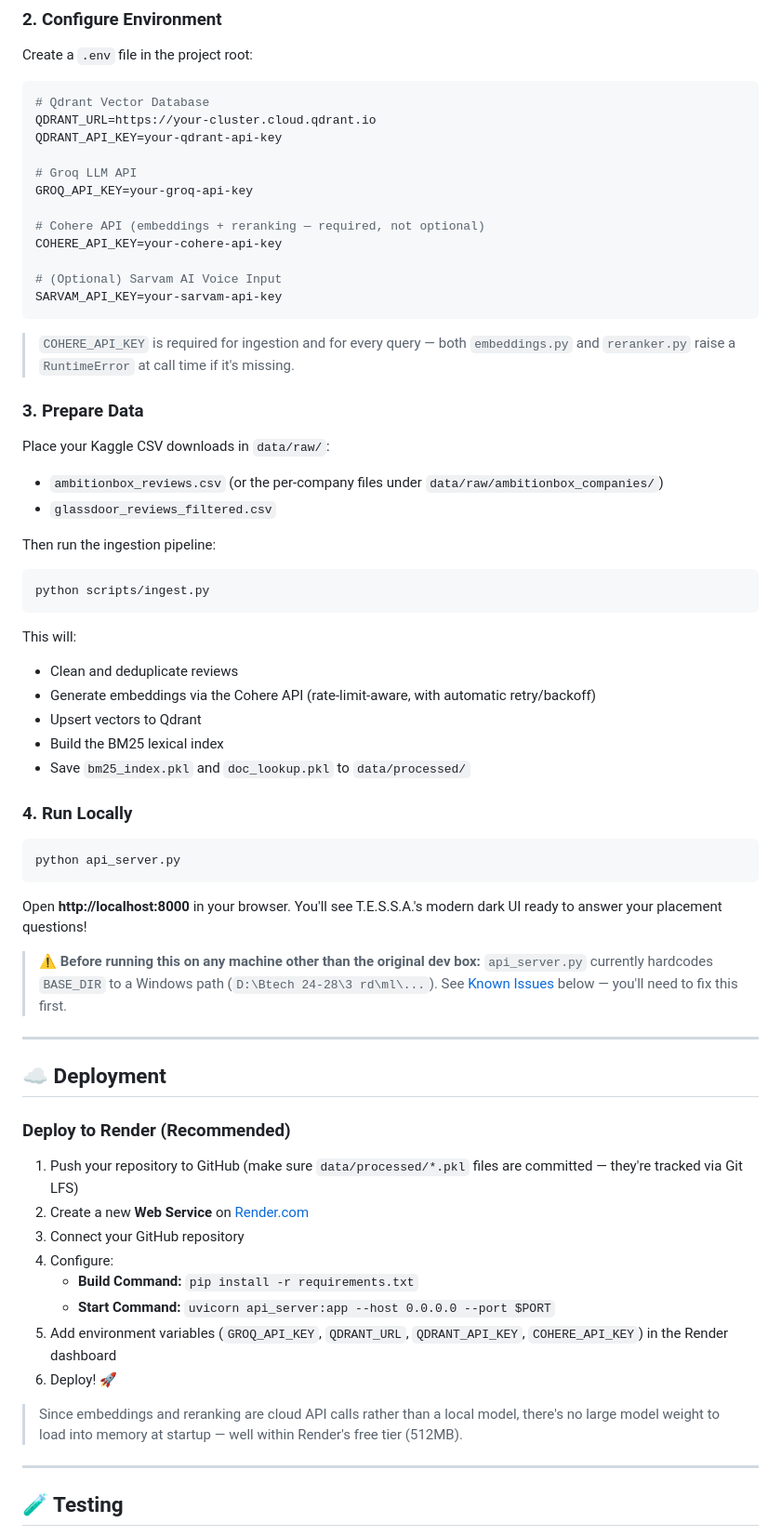
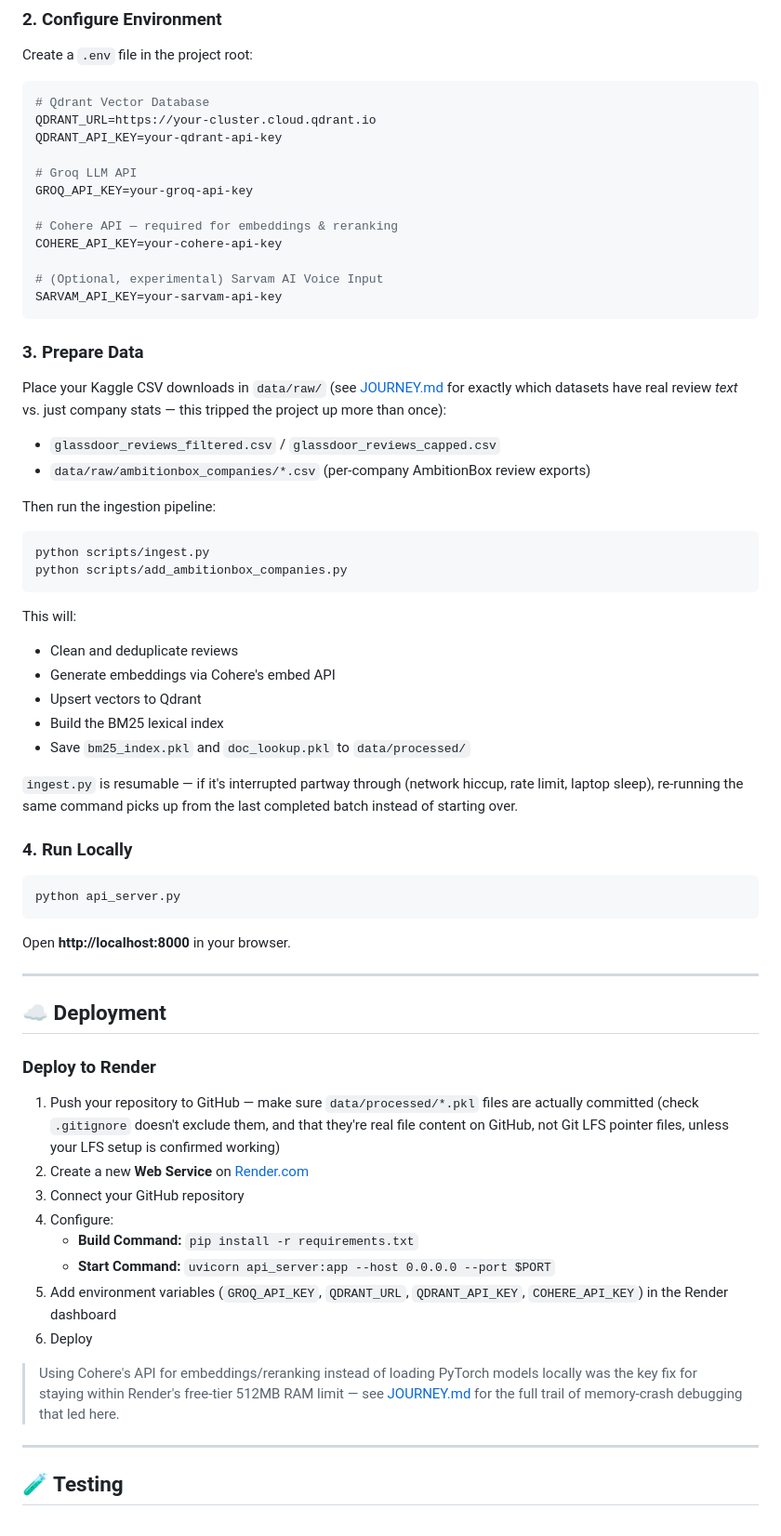
Before and after one commit to Omkatkar007/T.E.S.S.A, a Markdown page: README.md, the part around one of its changes. Shown at 93% size. GitHub-like rendering.

````diff
--- a/README.md
+++ b/README.md
@@ -227,33 +242,34 @@ QDRANT_API_KEY=your-qdrant-api-key
 # Groq LLM API
 GROQ_API_KEY=your-groq-api-key
 
-# Cohere API (embeddings + reranking — required, not optional)
+# Cohere API — required for embeddings & reranking
 COHERE_API_KEY=your-cohere-api-key
 
-# (Optional) Sarvam AI Voice Input
+# (Optional, experimental) Sarvam AI Voice Input
 SARVAM_API_KEY=your-sarvam-api-key
 ```
 
-> `COHERE_API_KEY` is required for ingestion and for every query — both `embeddings.py` and `reranker.py` raise a `RuntimeError` at call time if it's missing.
-
 ### 3. Prepare Data
 
-Place your Kaggle CSV downloads in `data/raw/`:
-- `ambitionbox_reviews.csv` (or the per-company files under `data/raw/ambitionbox_companies/`)
-- `glassdoor_reviews_filtered.csv`
+Place your Kaggle CSV downloads in `data/raw/` (see [JOURNEY.md](JOURNEY.md) for exactly which datasets have real review *text* vs. just company stats — this tripped the project up more than once):
+- `glassdoor_reviews_filtered.csv` / `glassdoor_reviews_capped.csv`
+- `data/raw/ambitionbox_companies/*.csv` (per-company AmbitionBox review exports)
 
 Then run the ingestion pipeline:
 
 ```bash
 python scripts/ingest.py
+python scripts/add_ambitionbox_companies.py
 ```
 
 This will:
 - Clean and deduplicate reviews
-- Generate embeddings via the Cohere API (rate-limit-aware, with automatic retry/backoff)
+- Generate embeddings via Cohere's embed API
 - Upsert vectors to Qdrant
 - Build the BM25 lexical index
 - Save `bm25_index.pkl` and `doc_lookup.pkl` to `data/processed/`
+
+`ingest.py` is resumable — if it's interrupted partway through (network hiccup, rate limit, laptop sleep), re-running the same command picks up from the last completed batch instead of starting over.
 
 ### 4. Run Locally
 
@@ -261,26 +277,24 @@ This will:
 python api_server.py
 ```
 
-Open **http://localhost:8000** in your browser. You'll see T.E.S.S.A.'s modern dark UI ready to answer your placement questions!
-
-> ⚠️ **Before running this on any machine other than the original dev box:** `api_server.py` currently hardcodes `BASE_DIR` to a Windows path (`D:\Btech 24-28\3 rd\ml\...`). See [Known Issues](#-known-issues) below — you'll need to fix this first.
+Open **http://localhost:8000** in your browser.
 
 ---
 
 ## ☁️ Deployment
 
-### Deploy to Render (Recommended)
+### Deploy to Render
 
-1. Push your repository to GitHub (make sure `data/processed/*.pkl` files are committed — they're tracked via Git LFS)
+1. Push your repository to GitHub — make sure `data/processed/*.pkl` files are actually committed (check `.gitignore` doesn't exclude them, and that they're real file content on GitHub, not Git LFS pointer files, unless your LFS setup is confirmed working)
 2. Create a new **Web Service** on [Render.com](https://render.com)
 3. Connect your GitHub repository
 4. Configure:
    - **Build Command:** `pip install -r requirements.txt`
    - **Start Command:** `uvicorn api_server:app --host 0.0.0.0 --port $PORT`
 5. Add environment variables (`GROQ_API_KEY`, `QDRANT_URL`, `QDRANT_API_KEY`, `COHERE_API_KEY`) in the Render dashboard
-6. Deploy! 🚀
+6. Deploy
 
-> Since embeddings and reranking are cloud API calls rather than a local model, there's no large model weight to load into memory at startup — well within Render's free tier (512MB).
+> Using Cohere's API for embeddings/reranking instead of loading PyTorch models locally was the key fix for staying within Render's free-tier 512MB RAM limit — see [JOURNEY.md](JOURNEY.md) for the full trail of memory-crash debugging that led here.
 
 ---
 
````
Also changed, not shown: other parts of README.md (+85 -60 lines).
